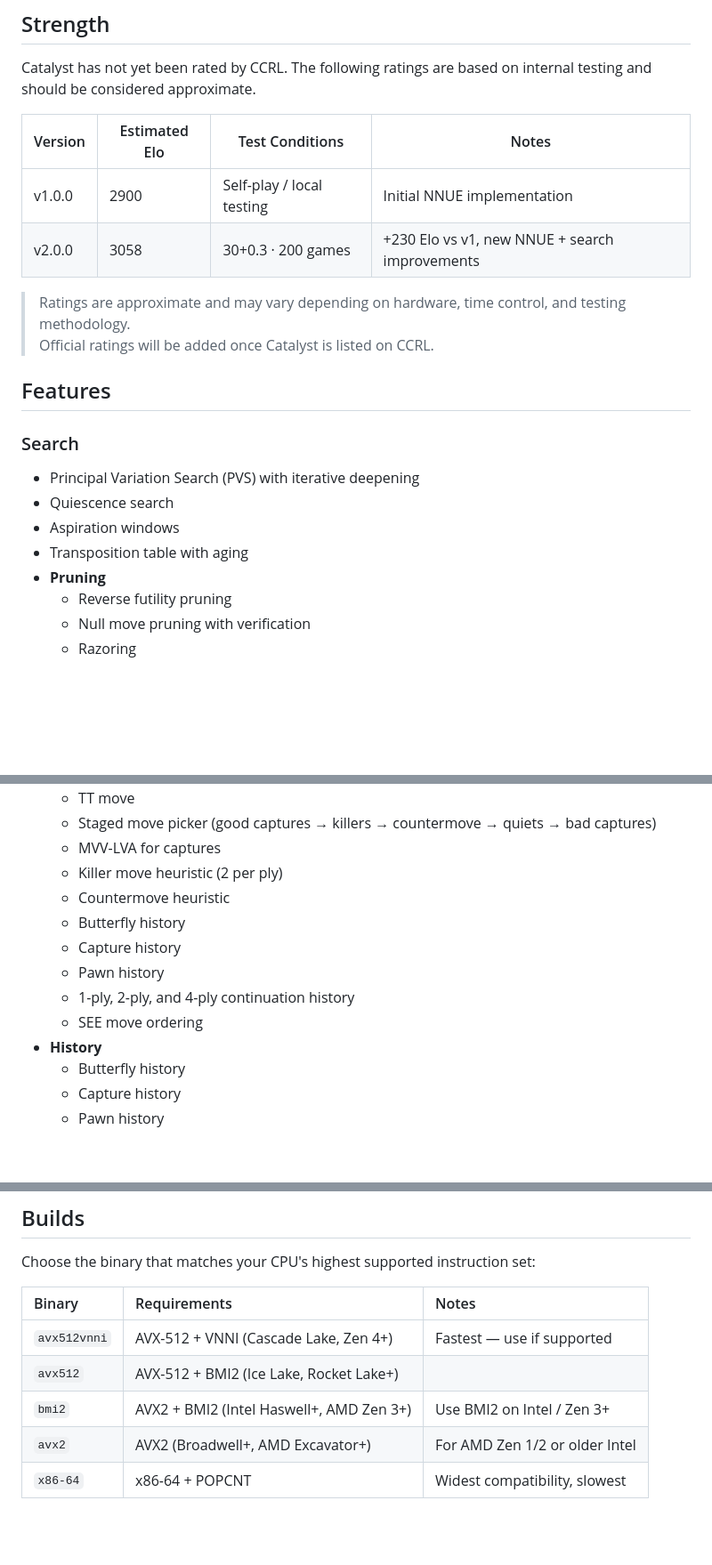
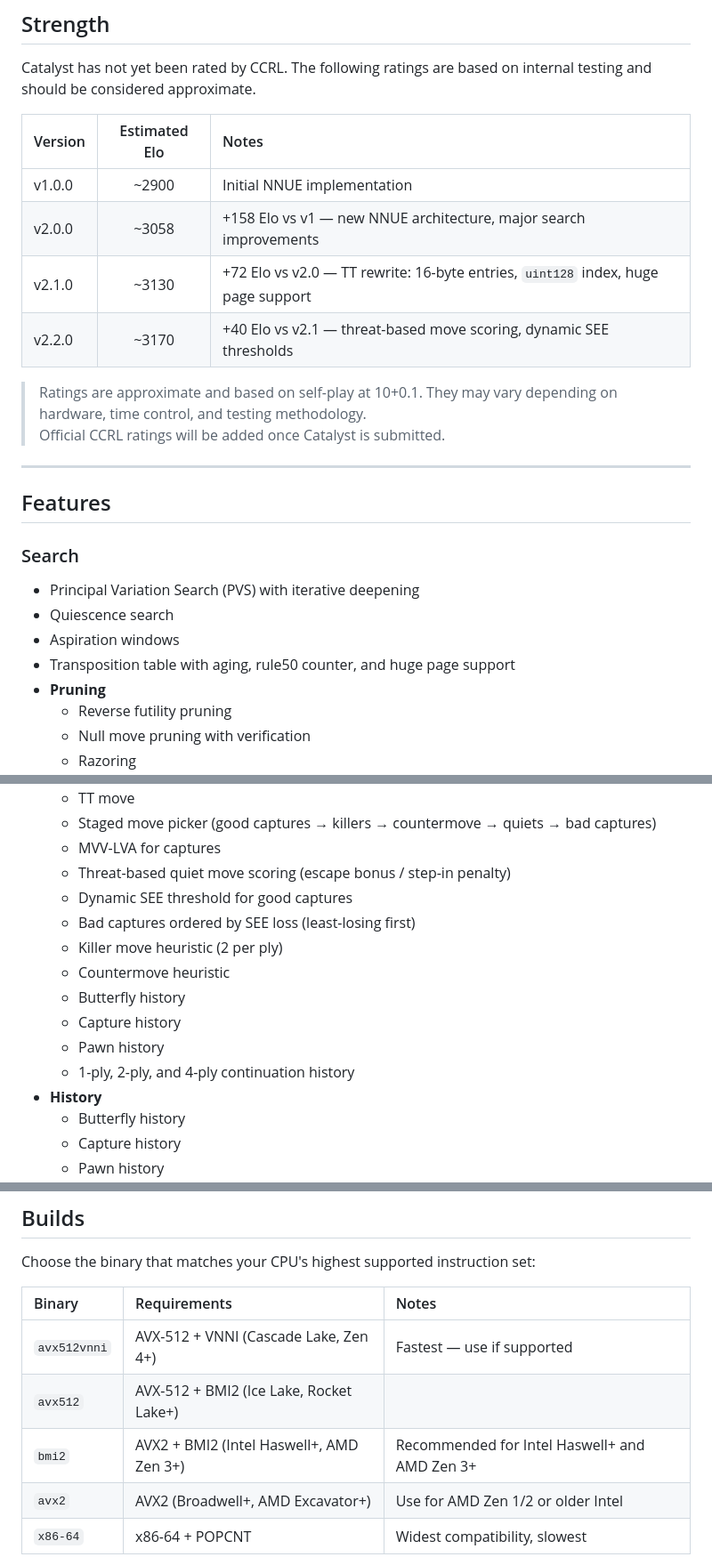
Before and after one commit to AnanyTanwar/Catalyst, a Markdown page: README.md, 3 parts joined by grey strips. Shown at 89% size. GitHub-like rendering; blank space fills up the shorter version.

Commit message:
Revise README with updated ratings and features
Updated README to reflect new features and improvements in Catalyst's NNUE architecture and search capabilities.

```diff
--- a/README.md
+++ b/README.md
@@ -14,13 +14,17 @@ Catalyst uses a `(768 → 256)×2 → 8` neural network with incremental accumul
 
 Catalyst has not yet been rated by CCRL. The following ratings are based on internal testing and should be considered approximate.
 
-| Version | Estimated Elo | Test Conditions | Notes |
-|--------|--------------|----------------|------|
-| v1.0.0 | 2900 | Self-play / local testing | Initial NNUE implementation |
-| v2.0.0 | 3058 | 30+0.3 · 200 games | +230 Elo vs v1, new NNUE + search improvements |
+| Version | Estimated Elo | Notes |
+|:--------|:-------------:|:------|
+| v1.0.0  | ~2900         | Initial NNUE implementation |
+| v2.0.0  | ~3058         | +158 Elo vs v1 — new NNUE architecture, major search improvements |
+| v2.1.0  | ~3130         | +72 Elo vs v2.0 — TT rewrite: 16-byte entries, `uint128` index, huge page support |
+| v2.2.0  | ~3170         | +40 Elo vs v2.1 — threat-based move scoring, dynamic SEE thresholds |
 
-> Ratings are approximate and may vary depending on hardware, time control, and testing methodology.
-> Official ratings will be added once Catalyst is listed on CCRL.
+> Ratings are approximate and based on self-play at 10+0.1. They may vary depending on hardware, time control, and testing methodology.
+> Official CCRL ratings will be added once Catalyst is submitted.
+
+---
 
 ## Features
 
@@ -28,7 +32,7 @@ Catalyst has not yet been rated by CCRL. The following ratings are based on inte
 - Principal Variation Search (PVS) with iterative deepening
 - Quiescence search
 - Aspiration windows
-- Transposition table with aging
+- Transposition table with aging, rule50 counter, and huge page support
 - **Pruning**
   - Reverse futility pruning
   - Null move pruning with verification
@@ -50,13 +54,15 @@ Catalyst has not yet been rated by CCRL. The following ratings are based on inte
   - TT move
   - Staged move picker (good captures → killers → countermove → quiets → bad captures)
   - MVV-LVA for captures
+  - Threat-based quiet move scoring (escape bonus / step-in penalty)
+  - Dynamic SEE threshold for good captures
+  - Bad captures ordered by SEE loss (least-losing first)
   - Killer move heuristic (2 per ply)
   - Countermove heuristic
   - Butterfly history
   - Capture history
   - Pawn history
   - 1-ply, 2-ply, and 4-ply continuation history
-  - SEE move ordering
 - **History**
   - Butterfly history
   - Capture history
@@ -118,11 +124,11 @@ Catalyst has not yet been rated by CCRL. The following ratings are based on inte
 Choose the binary that matches your CPU's highest supported instruction set:
 
 | Binary | Requirements | Notes |
-|:---|:---|:---|
+|:-------|:-------------|:------|
 | `avx512vnni` | AVX-512 + VNNI (Cascade Lake, Zen 4+) | Fastest — use if supported |
 | `avx512` | AVX-512 + BMI2 (Ice Lake, Rocket Lake+) | |
-| `bmi2` | AVX2 + BMI2 (Intel Haswell+, AMD Zen 3+) | Use BMI2 on Intel / Zen 3+ |
-| `avx2` | AVX2 (Broadwell+, AMD Excavator+) | For AMD Zen 1/2 or older Intel |
+| `bmi2` | AVX2 + BMI2 (Intel Haswell+, AMD Zen 3+) | Recommended for Intel Haswell+ and AMD Zen 3+ |
+| `avx2` | AVX2 (Broadwell+, AMD Excavator+) | Use for AMD Zen 1/2 or older Intel |
 | `x86-64` | x86-64 + POPCNT | Widest compatibility, slowest |
 
 > **AMD Zen 1 / Zen 2 users**: use the `avx2` build even if your CPU supports BMI2. These CPUs implement `pext`/`pdep` in microcode, making them very slow for Catalyst's purposes.
```
Also changed, not shown: other parts of README.md (+4 -3 lines).
